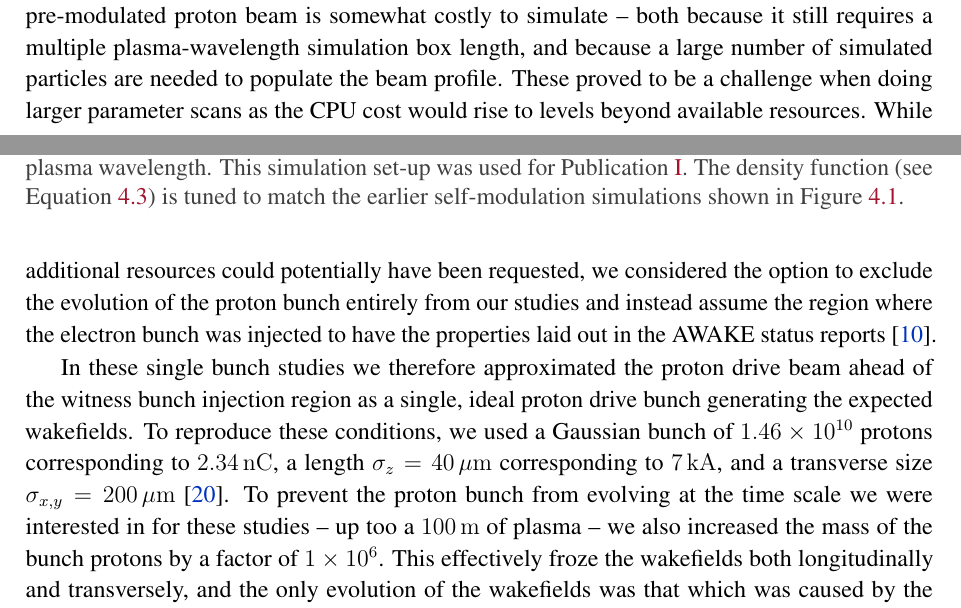
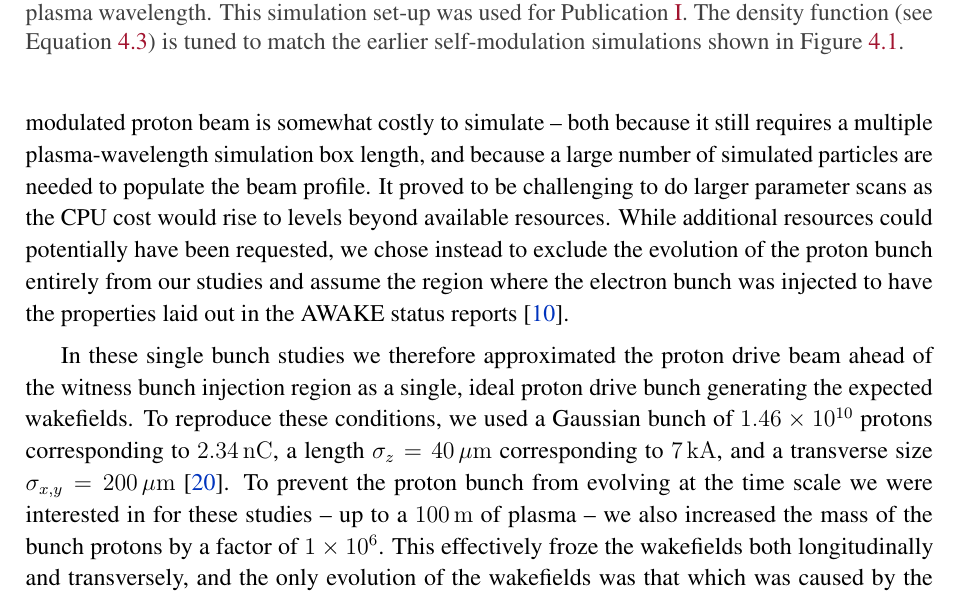
Before and after one commit to vkbo/PhD-Thesis, a LaTeX thesis (Tex/PhD.tex, which reads Tex/chapters/chSimulationSetup.tex): two parts of pages 45 and 46 of 116 before the commit and part of page 46 of 116 after it, the two joined at a grey line, cut so that both start at the same text. Compiled offline with pdfLaTeX.

Commit message:
Eric's edits for chapter 4

```diff
--- a/Tex/chapters/chSimulationSetup.tex
+++ b/Tex/chapters/chSimulationSetup.tex
@@ -101,12 +102,12 @@ The electron witness bunch was injected between bunch 20 and 21.
 
 Further approximations needed to be made to decrease the scale of the problem in order to study the beam loading and evolution of the electron witness beam more directly.
 Even the pre-modulated proton beam is somewhat costly to simulate -- both because it still requires a multiple plasma-wavelength simulation box length, and because a large number of simulated particles are needed to populate the beam profile.
-These proved to be a challenge when doing larger parameter scans as the CPU cost would rise to levels beyond available resources.
-While additional resources could potentially have been requested, we considered the option to exclude the evolution of the proton bunch entirely from our studies and instead assume the region where the electron bunch was injected to have the properties laid out in the AWAKE status reports~\cite{awake_collaboration:2016}.
+It proved to be challenging to do larger parameter scans as the CPU cost would rise to levels beyond available resources.
+While additional resources could potentially have been requested, we chose instead to exclude the evolution of the proton bunch entirely from our studies and assume the region where the electron bunch was injected to have the properties laid out in the AWAKE status reports~\cite{awake_collaboration:2016}.
 
 In these single bunch studies we therefore approximated the proton drive beam ahead of the witness bunch injection region as a single, ideal proton drive bunch generating the expected wakefields.
 To reproduce these conditions, we used a Gaussian bunch of $1.46\nexp{10}$ protons corresponding to $2.34\unit{nC}$, a length $\sigma_{z} = 40\unit{\mu m}$ corresponding to $7\unit{kA}$, and a transverse size $\sigma_{x,y}=200\unit{\mu m}$~\cite{berglyd_olsen:2018}.
-To prevent the proton bunch from evolving at the time scale we were interested in for these studies -- up too a $100\unit{m}$ of plasma -- we also increased the mass of the bunch protons by a factor of $1\nexp{6}$.
+To prevent the proton bunch from evolving at the time scale we were interested in for these studies -- up to a $100\unit{m}$ of plasma -- we also increased the mass of the bunch protons by a factor of $1\nexp{6}$.
 This effectively froze the wakefields both longitudinally and transversely, and the only evolution of the wakefields was that which was caused by the electron witness bunch itself.
 
 \begin{figure}[hbt]
```
Also changed, not shown: Tex/chapters/chSimulationSetup.tex (11 more changed lines).
